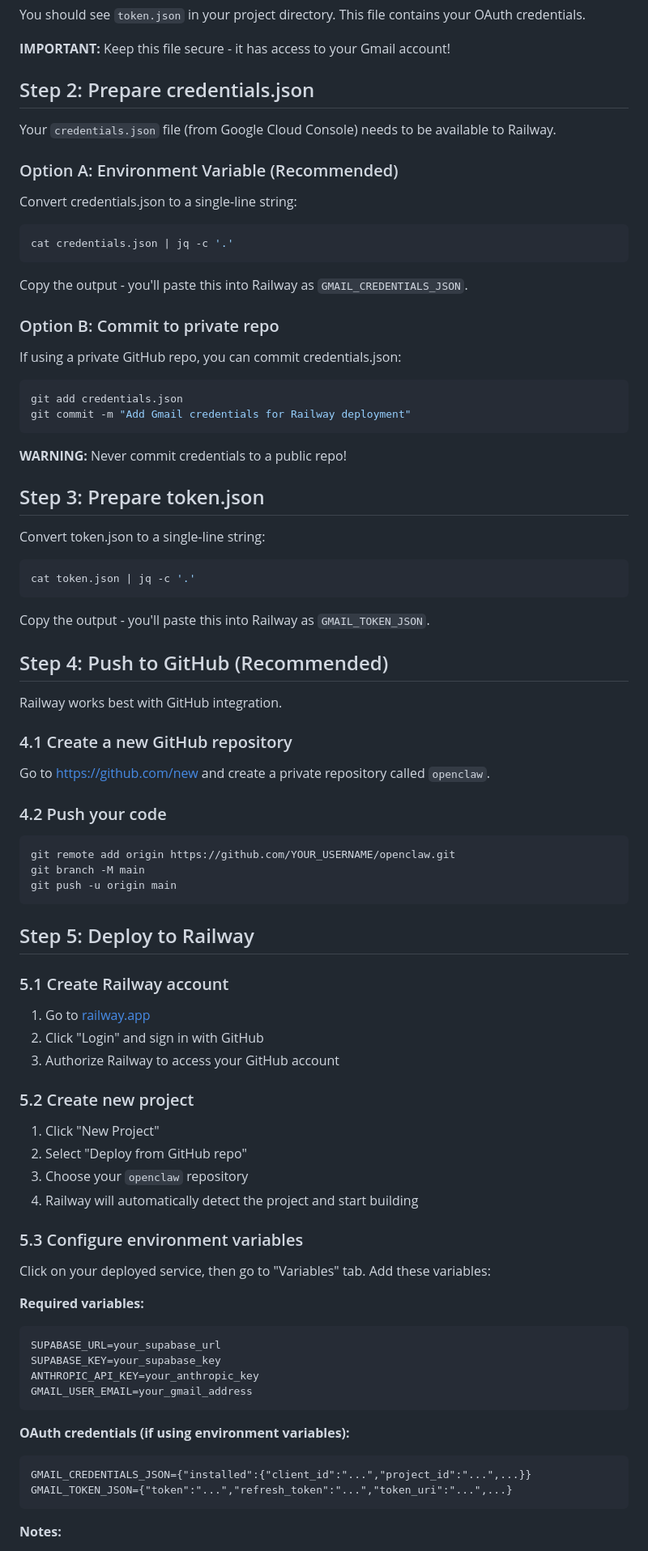
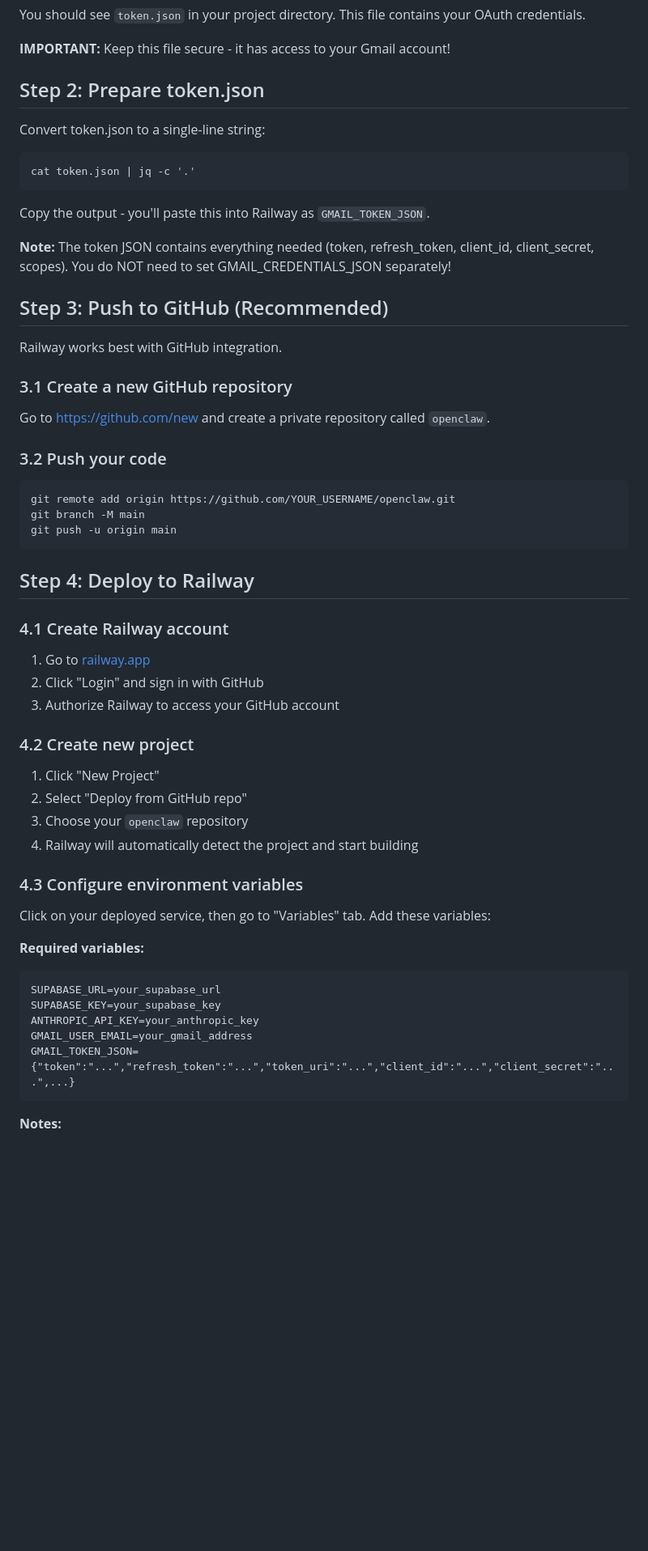
Before and after one commit to ijaffrey/claw_contractor, a Markdown page: RAILWAY_DEPLOYMENT.md, the part around one of its changes. Shown at 81% size. GitHub-like rendering; blank space fills up the shorter version.

````diff
--- a/RAILWAY_DEPLOYMENT.md
+++ b/RAILWAY_DEPLOYMENT.md
@@ -32,32 +32,7 @@ You should see `token.json` in your project directory. This file contains your O
 
 **IMPORTANT:** Keep this file secure - it has access to your Gmail account!
 
-## Step 2: Prepare credentials.json
-
-Your `credentials.json` file (from Google Cloud Console) needs to be available to Railway.
-
-### Option A: Environment Variable (Recommended)
-
-Convert credentials.json to a single-line string:
-
-```bash
-cat credentials.json | jq -c '.'
-```
-
-Copy the output - you'll paste this into Railway as `GMAIL_CREDENTIALS_JSON`.
-
-### Option B: Commit to private repo
-
-If using a private GitHub repo, you can commit credentials.json:
-
-```bash
-git add credentials.json
-git commit -m "Add Gmail credentials for Railway deployment"
-```
-
-**WARNING:** Never commit credentials to a public repo!
-
-## Step 3: Prepare token.json
+## Step 2: Prepare token.json
 
 Convert token.json to a single-line string:
 
@@ -67,15 +42,17 @@ cat token.json | jq -c '.'
 
 Copy the output - you'll paste this into Railway as `GMAIL_TOKEN_JSON`.
 
-## Step 4: Push to GitHub (Recommended)
+**Note:** The token JSON contains everything needed (token, refresh_token, client_id, client_secret, scopes). You do NOT need to set GMAIL_CREDENTIALS_JSON separately!
+
+## Step 3: Push to GitHub (Recommended)
 
 Railway works best with GitHub integration.
 
-### 4.1 Create a new GitHub repository
+### 3.1 Create a new GitHub repository
 
 Go to https://github.com/new and create a private repository called `openclaw`.
 
-### 4.2 Push your code
+### 3.2 Push your code
 
 ```bash
 git remote add origin https://github.com/YOUR_USERNAME/openclaw.git
@@ -83,22 +60,22 @@ git branch -M main
 git push -u origin main
 ```
 
-## Step 5: Deploy to Railway
+## Step 4: Deploy to Railway
 
-### 5.1 Create Railway account
+### 4.1 Create Railway account
 
 1. Go to [railway.app](https://railway.app)
 2. Click "Login" and sign in with GitHub
 3. Authorize Railway to access your GitHub account
 
-### 5.2 Create new project
+### 4.2 Create new project
 
 1. Click "New Project"
 2. Select "Deploy from GitHub repo"
 3. Choose your `openclaw` repository
 4. Railway will automatically detect the project and start building
 
-### 5.3 Configure environment variables
+### 4.3 Configure environment variables
 
 Click on your deployed service, then go to "Variables" tab. Add these variables:
 
@@ -108,12 +85,7 @@ SUPABASE_URL=your_supabase_url
 SUPABASE_KEY=your_supabase_key
 ANTHROPIC_API_KEY=your_anthropic_key
 GMAIL_USER_EMAIL=your_gmail_address
-```
-
-**OAuth credentials (if using environment variables):**
-```
-GMAIL_CREDENTIALS_JSON={"installed":{"client_id":"...","project_id":"...",...}}
-GMAIL_TOKEN_JSON={"token":"...","refresh_token":"...","token_uri":"...",...}
+GMAIL_TOKEN_JSON={"token":"...","refresh_token":"...","token_uri":"...","client_id":"...","client_secret":"...",...}
 ```
 
 **Notes:**
````
Also changed, not shown: other parts of RAILWAY_DEPLOYMENT.md (+38 -53 lines).
